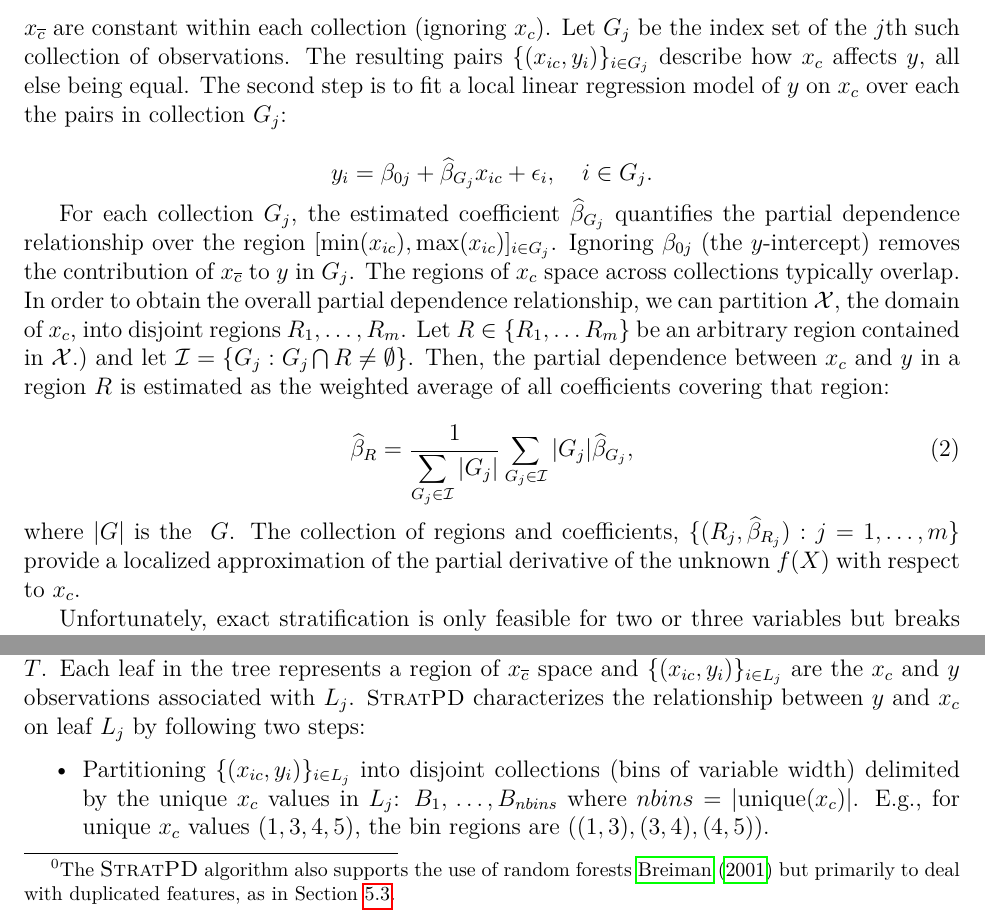
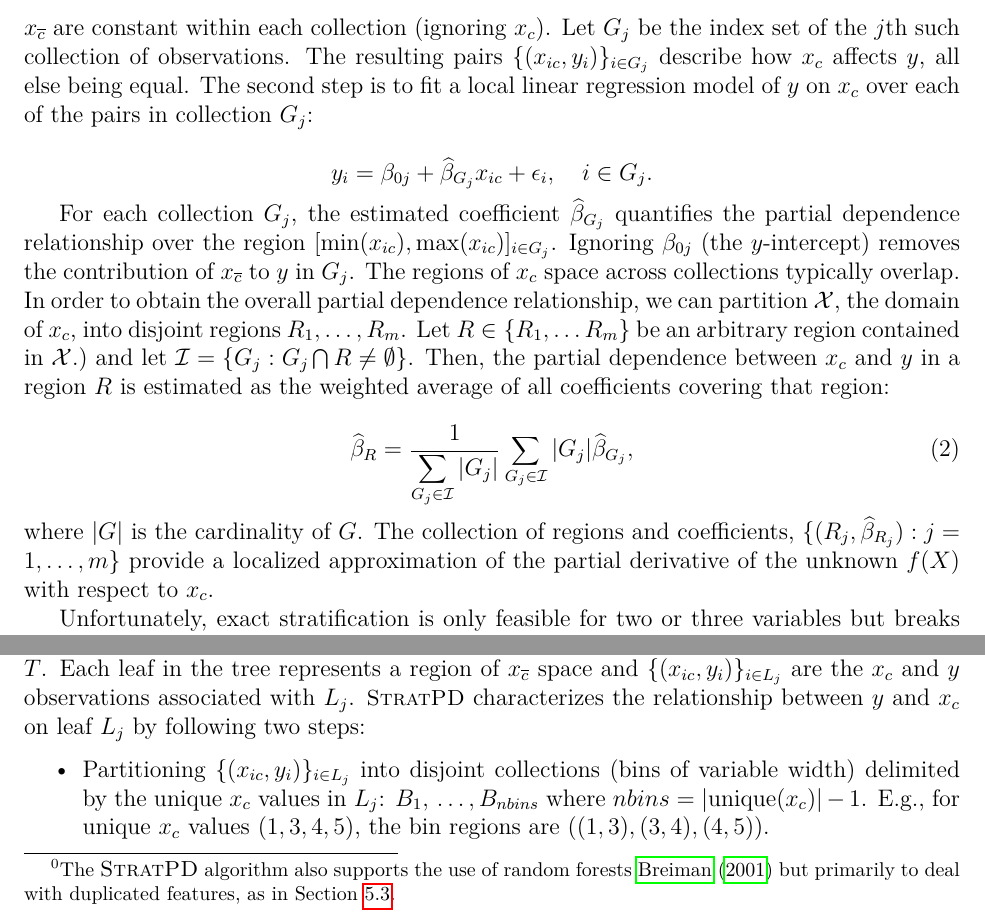
Before and after one commit to parrt/stratx, a LaTeX paper (article/stratpd.tex): two parts of page 7 of 33, joined at a grey line, cut so that both start at the same text. Compiled offline with pdfLaTeX.

Commit message:
fix typos

```diff
--- a/article/stratpd.tex
+++ b/article/stratpd.tex
@@ -166,7 +166,7 @@ To illustrate how variable codependencies result in misleading PD and ICE plots,
 
 \section{A stratification approach}
 
-A stratification approach to estimate the partial dependence of $y$ on $x_c$ relies on the following two steps. First, the rows of $\mathbf{X}$ are stratified into disjoint collections of observations for which \xnc{} are constant within each collection (ignoring $x_c$). Let $G_j$ be the index set of the $j$th such collection of observations. The resulting pairs $\{(x_{ic},  y_i)\}_{i \in G_j}$ describe how $x_c$ affects $y$, all else being equal. The second step is to fit a local linear regression model of $y$ on $x_c$ over each the pairs in collection $G_j$:
+A stratification approach to estimate the partial dependence of $y$ on $x_c$ relies on the following two steps. First, the rows of $\mathbf{X}$ are stratified into disjoint collections of observations for which \xnc{} are constant within each collection (ignoring $x_c$). Let $G_j$ be the index set of the $j$th such collection of observations. The resulting pairs $\{(x_{ic},  y_i)\}_{i \in G_j}$ describe how $x_c$ affects $y$, all else being equal. The second step is to fit a local linear regression model of $y$ on $x_c$ over each of the pairs in collection $G_j$:
 
 $$y_i = \beta_{0j} + \widehat{\beta}_{G_j} x_{ic} + \epsilon_i, \hskip 1pc i \in G_j.$$
 
@@ -176,7 +176,7 @@ For each collection $G_j$, the estimated coefficient $\widehat{\beta}_{G_j}$ qua
 	\widehat{\beta}_R = \dfrac{1}{\displaystyle\sum_{G_j \in \mathcal{I}} |G_j|}\displaystyle\sum_{G_j \in \mathcal{I}}|G_j|\widehat{\beta}_{G_j},
 \end{equation}
 
-\noindent where $|G|$ is the \ $G$. The collection of regions and coefficients, $\{(R_j, \widehat{\beta}_{R_j}): j = 1, \ldots, m\}$ provide a localized approximation of the partial derivative of the unknown $f(X)$ with respect to $x_c$.
+\noindent where $|G|$ is the cardinality of $G$. The collection of regions and coefficients, $\{(R_j, \widehat{\beta}_{R_j}): j = 1, \ldots, m\}$ provide a localized approximation of the partial derivative of the unknown $f(X)$ with respect to $x_c$.
 
 Unfortunately, exact stratification is only feasible for two or three variables but breaks down for more variables because it is impractical to find groups of observations that are equal across so many variables.  Nonetheless, stratification is simple, well understood, and clearly isolates the effect of $x_c$ on $y$ from the other features, even in the presence of codependent and interacting features. The only obstacle is a general and practical mechanism for stratifying observations with many variables, which leads us to the primary contribution of this paper.
 
@@ -185,7 +185,7 @@ Unfortunately, exact stratification is only feasible for two or three variables
 \spd{} seeks to isolate the local effects of $x_c$ on the observations $\mathbf{y}$ in the presence of confounding variables by estimating its regional effect $\widehat{\beta}_R$ given in (\ref{eq:truebeta}). Due to the challenge of exact stratification in high dimensions, \spd{} instead approximates stratification via a regression tree. The key idea is to relax stratification so that it organizes observations into groups of similar rather than equal observations. To do this, \spd{} trains a decision tree regressor, $T$, as in \cite{CART}, on $(x_{\overline{c}}, {\bf y})$ to stratify observations according to the relationship between \xnc{} and $y$.\footnotetext{The \spd{} algorithm also supports the use of random forests \cite{RF} but primarily to deal with duplicated features, as in \secref{sec:dup}.} Let $L_1, \ldots, L_m$ denote the leaves of the trained tree $T$. Each leaf in the tree represents a region of \xnc{} space and $\{(x_{ic}, y_i)\}_{i \in L_j}$ are the $x_c$ and $y$ observations associated with $L_j$. \spd{} characterizes the relationship between $y$ and $x_c$ on leaf $L_j$ by following two steps:
 
 \begin{itemize}
-	\item Partitioning $\{(x_{ic}, y_i)\}_{i \in L_j}$ into disjoint collections (bins of variable width) delimited by the unique $x_c$ values in $L_j$: $B_1, \,\ldots, B_{nbins}$  where $nbins = |\text{unique}(x_c)|$. E.g., for unique $x_c$ values $(1,3,4,5)$, the bin regions are $((1,3), (3,4), (4,5))$.
+	\item Partitioning $\{(x_{ic}, y_i)\}_{i \in L_j}$ into disjoint collections (bins of variable width) delimited by the unique $x_c$ values in $L_j$: $B_1, \,\ldots, B_{nbins}$  where $nbins = |\text{unique}(x_c)|-1$. E.g., for unique $x_c$ values $(1,3,4,5)$, the bin regions are $((1,3), (3,4), (4,5))$.
 	\item Fitting a simple linear regression of $y$ on $x_c$ from bin $B_k$ to bin $B_{k+1}$ to obtain  $\widehat{\beta}_{B_k}$.
 \end{itemize}
 
```
